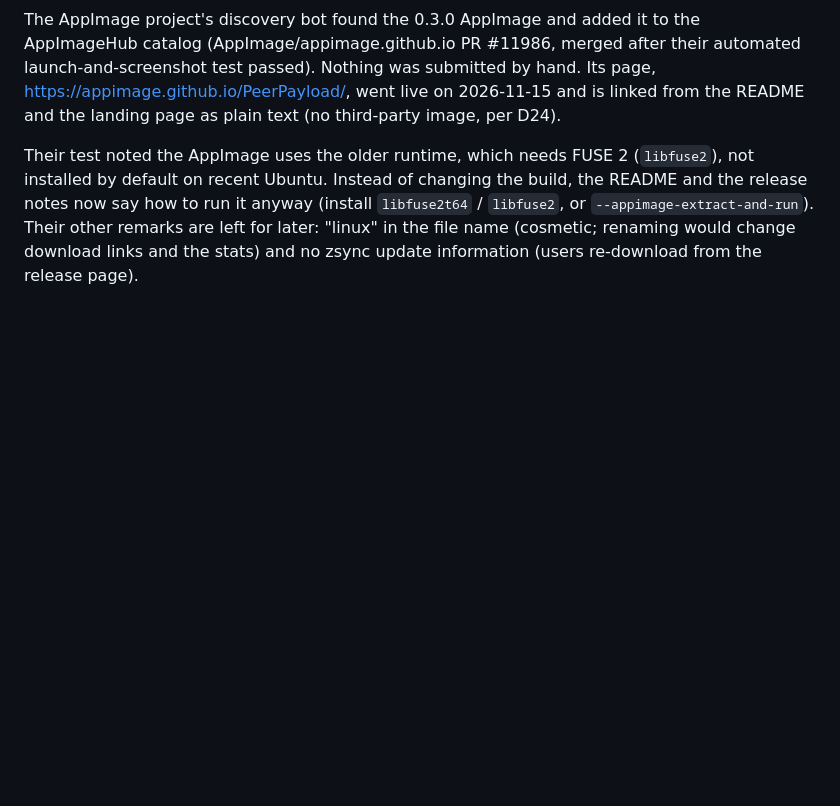
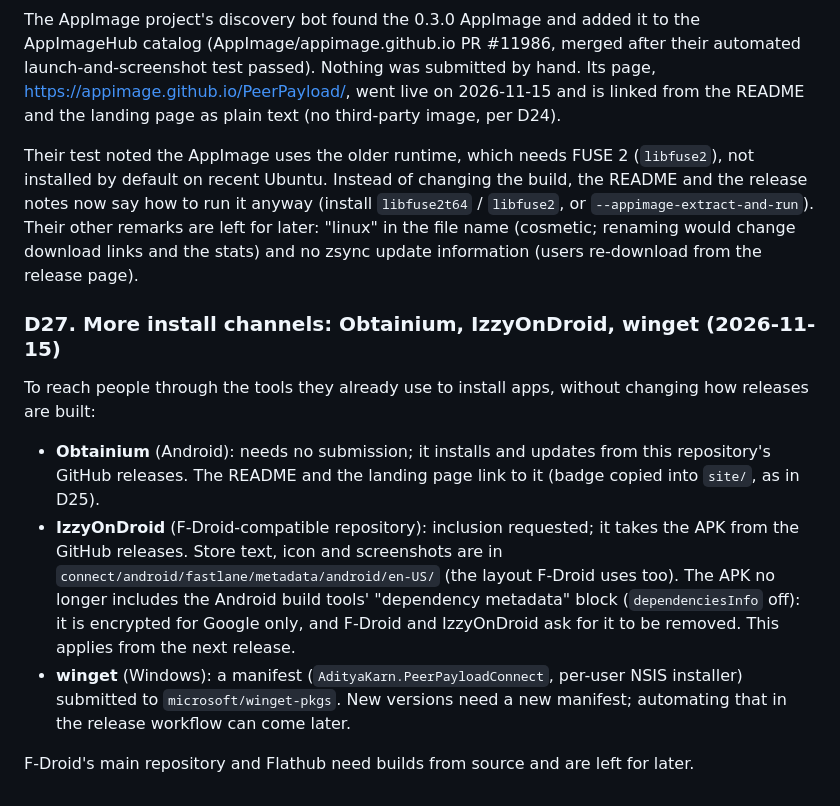
Before and after one commit to Aditya-Karn234/PeerPayload, a Markdown page: docs/DECISIONS.md, the part around the change. GitHub-like rendering; blank space fills up the shorter version.

```diff
--- a/docs/DECISIONS.md
+++ b/docs/DECISIONS.md
@@ -429,3 +429,26 @@ it anyway (install `libfuse2t64` / `libfuse2`, or
 "linux" in the file name (cosmetic; renaming would change download links
 and the stats) and no zsync update information (users re-download from the
 release page).
+
+### D27. More install channels: Obtainium, IzzyOnDroid, winget (2026-11-15)
+
+To reach people through the tools they already use to install apps, without
+changing how releases are built:
+
+- **Obtainium** (Android): needs no submission; it installs and updates
+  from this repository's GitHub releases. The README and the landing page
+  link to it (badge copied into `site/`, as in D25).
+- **IzzyOnDroid** (F-Droid-compatible repository): inclusion requested; it
+  takes the APK from the GitHub releases. Store text, icon and screenshots
+  are in `connect/android/fastlane/metadata/android/en-US/` (the layout
+  F-Droid uses too). The APK no longer includes the Android build tools'
+  "dependency metadata" block (`dependenciesInfo` off): it is encrypted for
+  Google only, and F-Droid and IzzyOnDroid ask for it to be removed. This
+  applies from the next release.
+- **winget** (Windows): a manifest (`AdityaKarn.PeerPayloadConnect`,
+  per-user NSIS installer) submitted to `microsoft/winget-pkgs`. New
+  versions need a new manifest; automating that in the release workflow
+  can come later.
+
+F-Droid's main repository and Flathub need builds from source and are left
+for later.
```
Also changed, not shown: README.md (+5 -0 lines), site/obtainium-badge.png (added), 10 other files.
